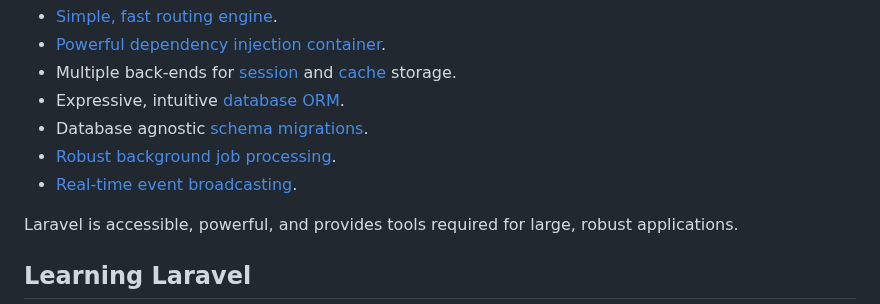
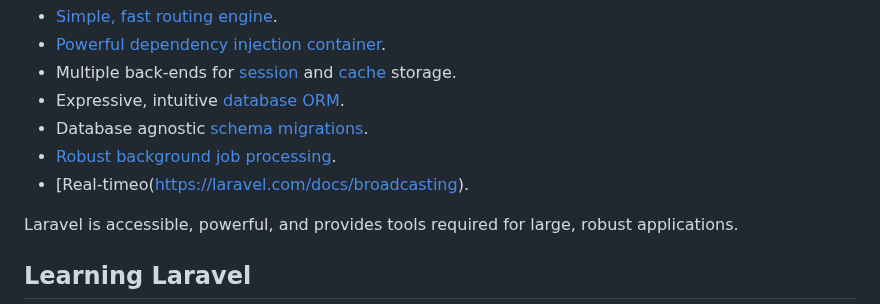
Before and after one commit to wilgaslove/wediscuss.reprise.com, a Markdown page: README.md, the part around the change. GitHub-like rendering.

```diff
--- a/README.md
+++ b/README.md
@@ -17,7 +17,7 @@ Laravel is a web application framework with expressive, elegant syntax. We belie
 - Expressive, intuitive [database ORM](https://laravel.com/docs/eloquent).
 - Database agnostic [schema migrations](https://laravel.com/docs/migrations).
 - [Robust background job processing](https://laravel.com/docs/queues).
-- [Real-time event broadcasting](https://laravel.com/docs/broadcasting).
+- [Real-timeo(https://laravel.com/docs/broadcasting).
 
 Laravel is accessible, powerful, and provides tools required for large, robust applications.
 
```
